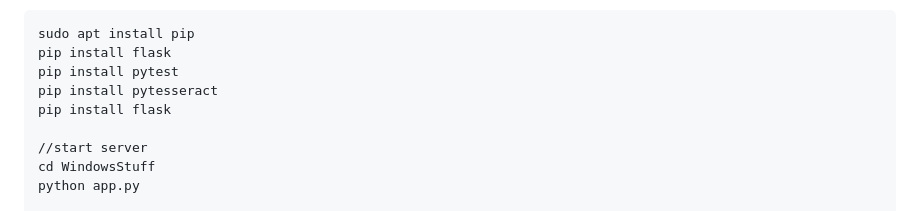
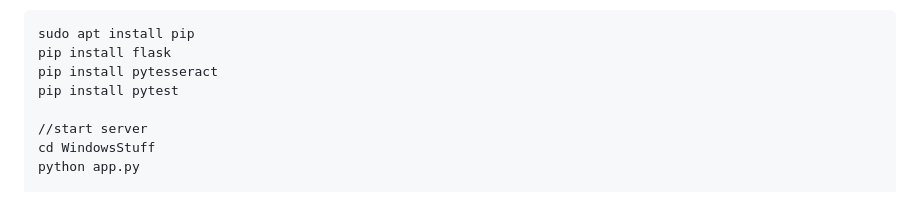
Before and after one commit to CS-179K/Meta-Scan, a Markdown page: README.md, the part around the change. GitHub-like rendering.

````diff
--- a/README.md
+++ b/README.md
@@ -26,9 +26,8 @@ Installation Instructions
 ```
 sudo apt install pip
 pip install flask
+pip install pytesseract
 pip install pytest
-pip install pytesseract
-pip install flask
 
 //start server
 cd WindowsStuff
````
